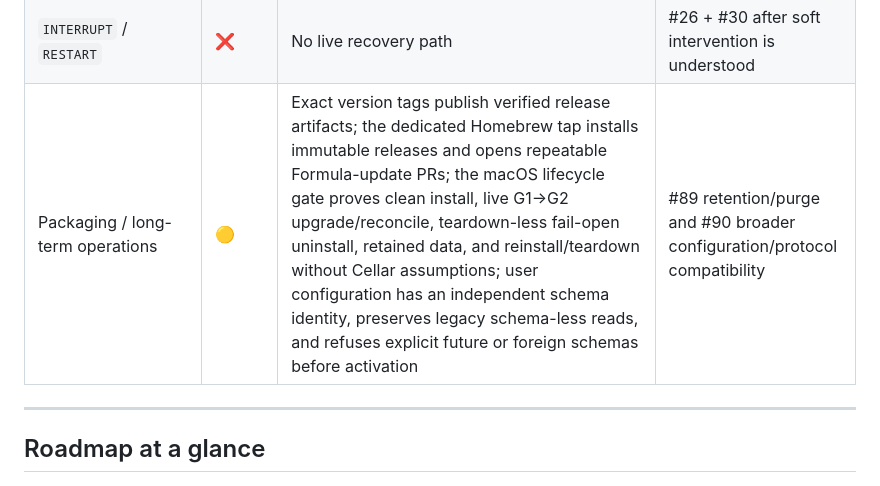
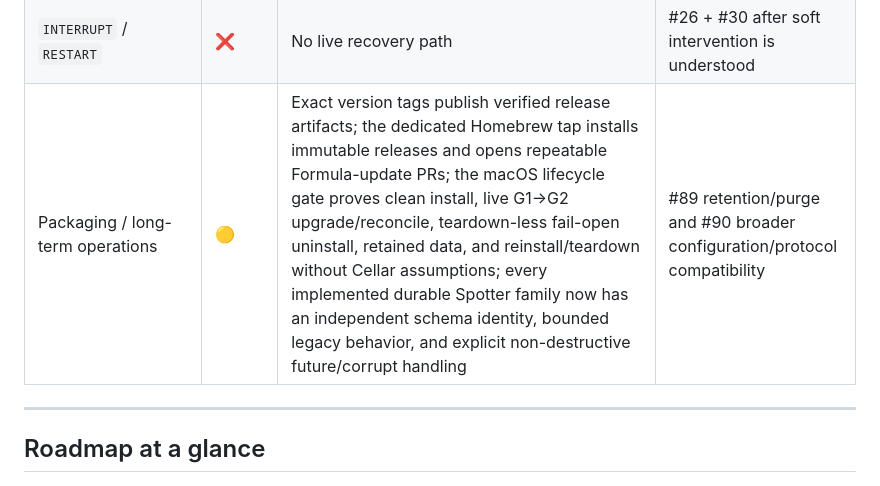
Before and after one commit to Bogyie/spotter, a Markdown page: docs/status.md, the part around the change. Drawn GitHub-style.

```diff
--- a/docs/status.md
+++ b/docs/status.md
@@ -147,7 +147,7 @@ Legend: ✅ implemented · 🟡 partial/shadow · 🧪 proof required · 🎯 ta
 | Event-driven detection | 🟡 | All eight initial families journal identity/evidence-rich active, cooled-down, resolved, and stale candidates for explicit normalized failures, equivalent calls, frontierless reads, deterministic-block recurrence, request-scope growth, scope-matched unvalidated edits, causal stale-hypothesis reuse, and relative token/duration pressure; opted-in active candidates merge into priority-ordered, budget-capped asynchronous reviews with bounded immutable inputs, while stale targets never deliver; queue/decision provenance and metrics now stratify signal, periodic, and manual launches | Compare event-driven, periodic-only, and mixed fallback-cadence precision/cost in #38/#24 using #33 telemetry |
 | Live `VERIFY` / `NUDGE` | 🟡 | Separate off-by-default opt-in delivers fresh signal-driven decisions once through exact attachment/turn/epoch `turn/steer`; every advisory carries a short stable Spotter ID in its visible marker and durable lifecycle, `spotter interventions` lists recent BLOCK/VERIFY/NUDGE states, `spotter explain --supervision-id ...` separates policy facts or model judgment from evidence, target, remedy, and delivery outcome, and `spotter feedback` appends independently versioned, structured redacted human evaluation without rewriting history or ground truth; correlated inputs become observed-in-turn outcomes, while an unobserved accepted steer closes as durable `rpc_accepted_only`; advisory inputs remain supervision rather than replacing the user goal | Test enqueue/consume activity races and history contamination in #22/#23/#45 before broader enablement |
 | `INTERRUPT` / `RESTART` | ❌ | No live recovery path | #26 + #30 after soft intervention is understood |
-| Packaging / long-term operations | 🟡 | Exact version tags publish verified release artifacts; the dedicated Homebrew tap installs immutable releases and opens repeatable Formula-update PRs; the macOS lifecycle gate proves clean install, live G1→G2 upgrade/reconcile, teardown-less fail-open uninstall, retained data, and reinstall/teardown without Cellar assumptions; user configuration has an independent schema identity, preserves legacy schema-less reads, and refuses explicit future or foreign schemas before activation | #89 retention/purge and #90 broader configuration/protocol compatibility |
+| Packaging / long-term operations | 🟡 | Exact version tags publish verified release artifacts; the dedicated Homebrew tap installs immutable releases and opens repeatable Formula-update PRs; the macOS lifecycle gate proves clean install, live G1→G2 upgrade/reconcile, teardown-less fail-open uninstall, retained data, and reinstall/teardown without Cellar assumptions; every implemented durable Spotter family now has an independent schema identity, bounded legacy behavior, and explicit non-destructive future/corrupt handling | #89 retention/purge and #90 broader configuration/protocol compatibility |
 
 ---
 
```
Also changed, not shown: docs/lifecycle.md (+27 -0 lines).
